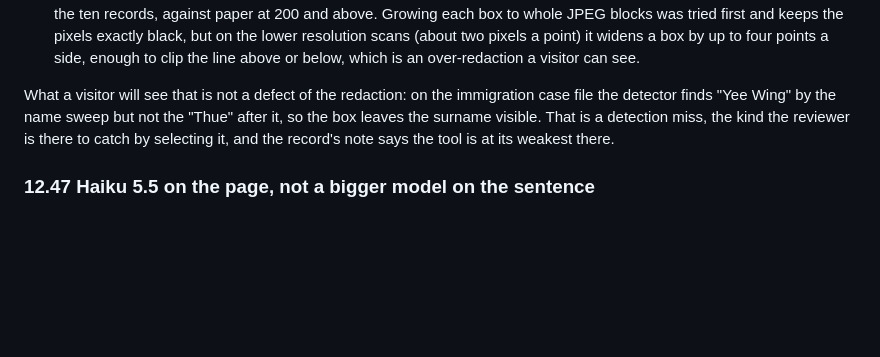
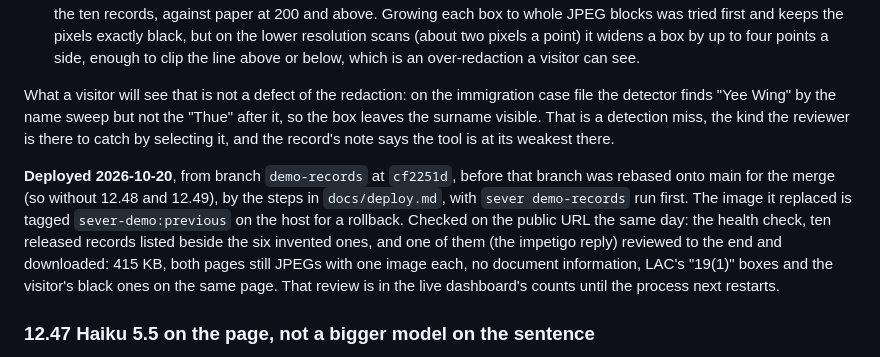
Before and after one commit to Peter-A-P/access-to-information-redaction, a Markdown page: PLAN.md, the part around the change. Drawn GitHub-style; blank space fills up the shorter version.

Commit message:
The released records are live on redaction.peterparker.ca
Deployed from this branch with sever demo-records run first; the replaced
image is tagged sever-demo:previous on the host. PLAN.md 12.46 records what was
checked on the public URL.

```diff
--- a/PLAN.md
+++ b/PLAN.md
@@ -1992,6 +1992,16 @@ the detector finds "Yee Wing" by the name sweep but not the "Thue" after it, so
 leaves the surname visible. That is a detection miss, the kind the reviewer is there to
 catch by selecting it, and the record's note says the tool is at its weakest there.
 
+**Deployed 2026-10-20**, from branch `demo-records` at `cf2251d`, before that branch was
+rebased onto main for the merge (so without 12.48 and 12.49), by the steps in
+`docs/deploy.md`, with `sever demo-records` run first. The image it replaced is
+tagged `sever-demo:previous` on the host for a rollback. Checked on the public URL the same
+day: the health check, ten released records listed beside the six invented ones, and one of
+them (the impetigo reply) reviewed to the end and downloaded: 415 KB, both pages still
+JPEGs with one image each, no document information, LAC's "19(1)" boxes and the visitor's
+black ones on the same page. That review is in the live dashboard's counts until the
+process next restarts.
+
 ### 12.47 Haiku 5.5 on the page, not a bigger model on the sentence
 
 2026-10-20. Section 6 named Haiku 4.5 as the primary model and budgeted a mid-tier ablation.
```
